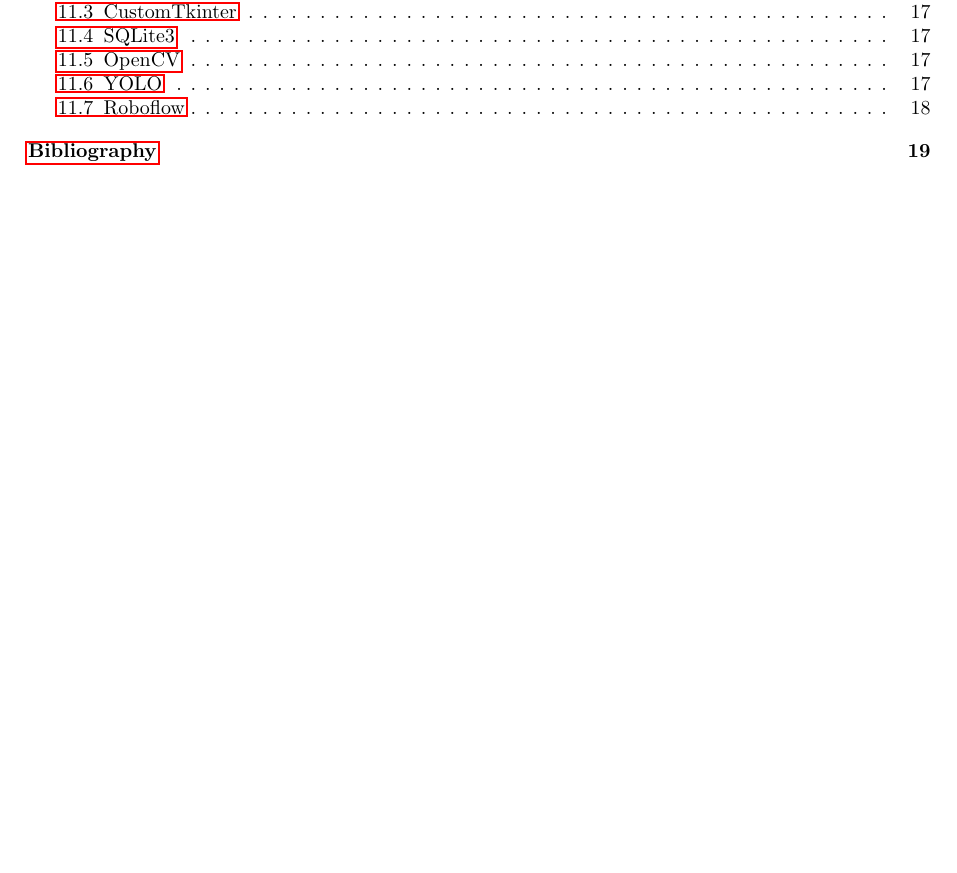
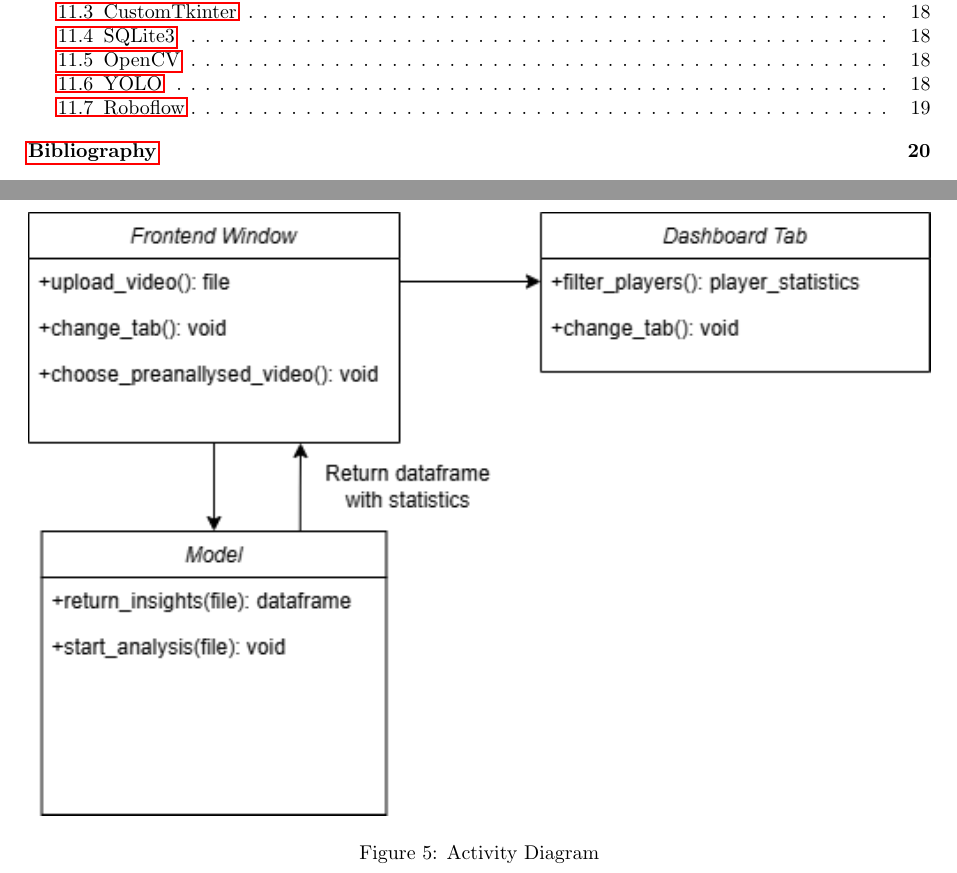
Before and after one commit to HJaczynski/Bachelor-s-thesis, a LaTeX thesis (Latex/thesis.tex): part of page 2 of 19 before the commit and two parts of pages 2 and 15 of 20 after it, the two joined at a grey line, cut so that both start at the same text, the shorter picture padded with empty space. Compiled offline with pdfLaTeX.

Commit message:
add class diagram

```diff
--- a/Latex/thesis.tex
+++ b/Latex/thesis.tex
@@ -329,6 +329,12 @@
   \includegraphics[width=1\textwidth]{Images/activity_diagram.png}
   \caption{Activity Diagram}
 \end{figure}
+
+\begin{figure}[ht]
+  \centering
+  \includegraphics[width=1\textwidth]{Images/class_diagram.png}
+  \caption{Activity Diagram}
+\end{figure}
 \clearpage
 
 
```
Also changed, not shown: Latex/Images/class_diagram.png (added).
